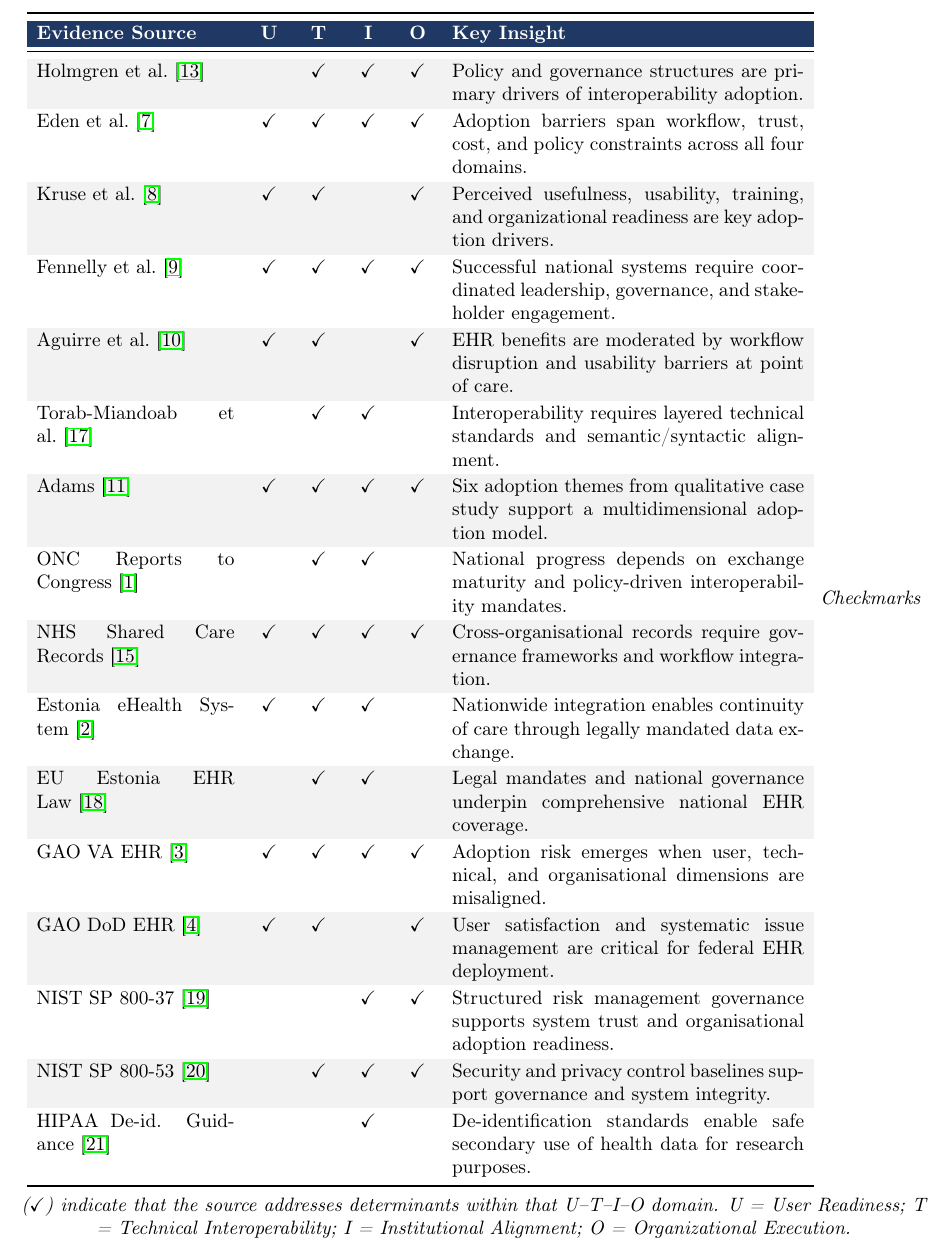
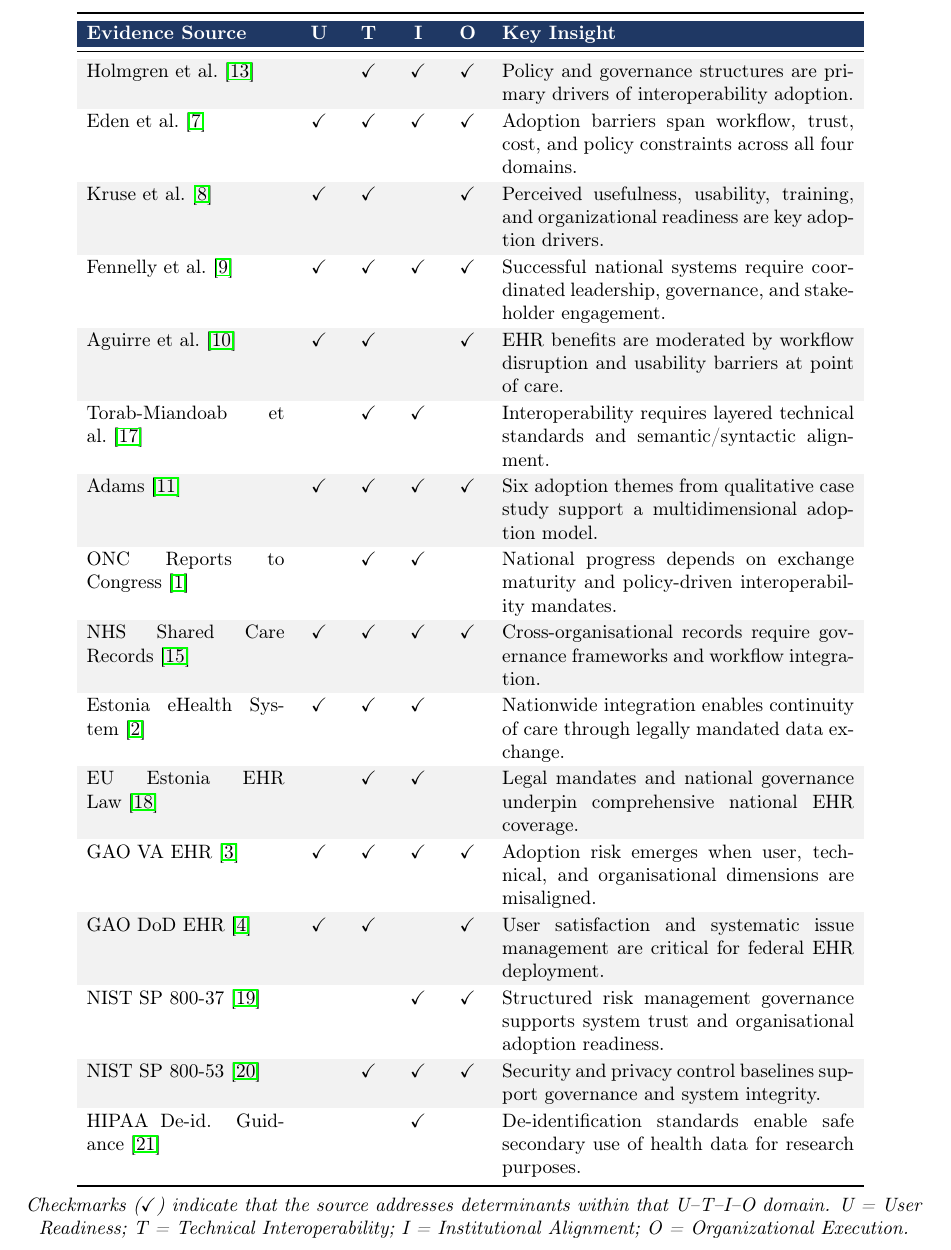
Before and after one commit to dradams-lab/ehealth-adoption-systematic-review, a LaTeX paper (manuscript/main.tex, which reads manuscript/tables/determinant_matrix.tex): part of page 16 of 29, cut so that both start at the same text. Compiled offline with pdfLaTeX.

Commit message:
Updates from Overleaf

```diff
--- a/manuscript/tables/determinant_matrix.tex
+++ b/manuscript/tables/determinant_matrix.tex
@@ -94,6 +94,6 @@ De-identification standards enable safe secondary use of health data for researc
 
 \bottomrule
 \end{tabular}
-\vspace{4pt}
+\vspace{4pt}\\
 {\footnotesize \textit{Checkmarks (\checkmark) indicate that the source addresses determinants within that U--T--I--O domain. U = User Readiness; T = Technical Interoperability; I = Institutional Alignment; O = Organizational Execution.}}
 \end{table}
```
